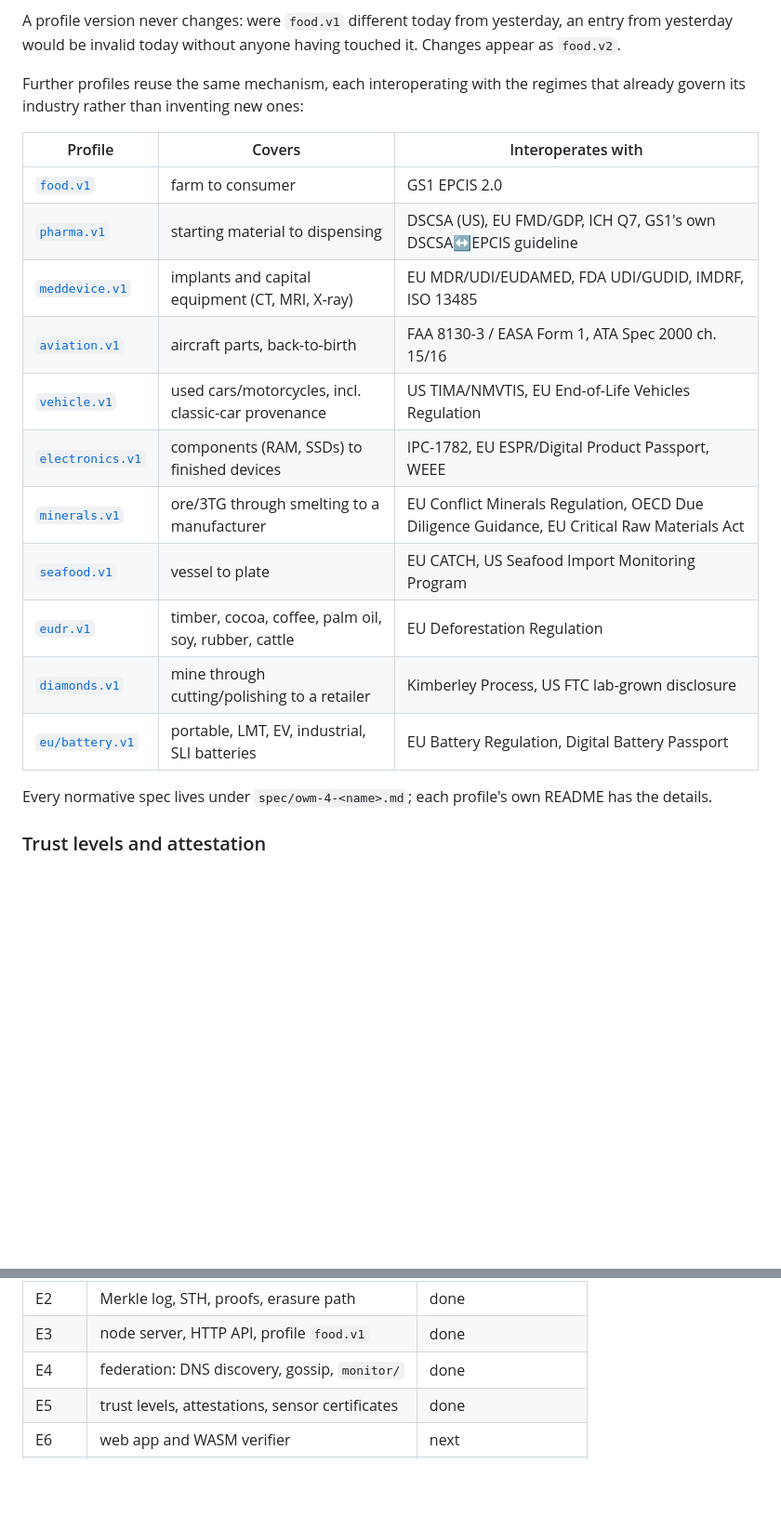
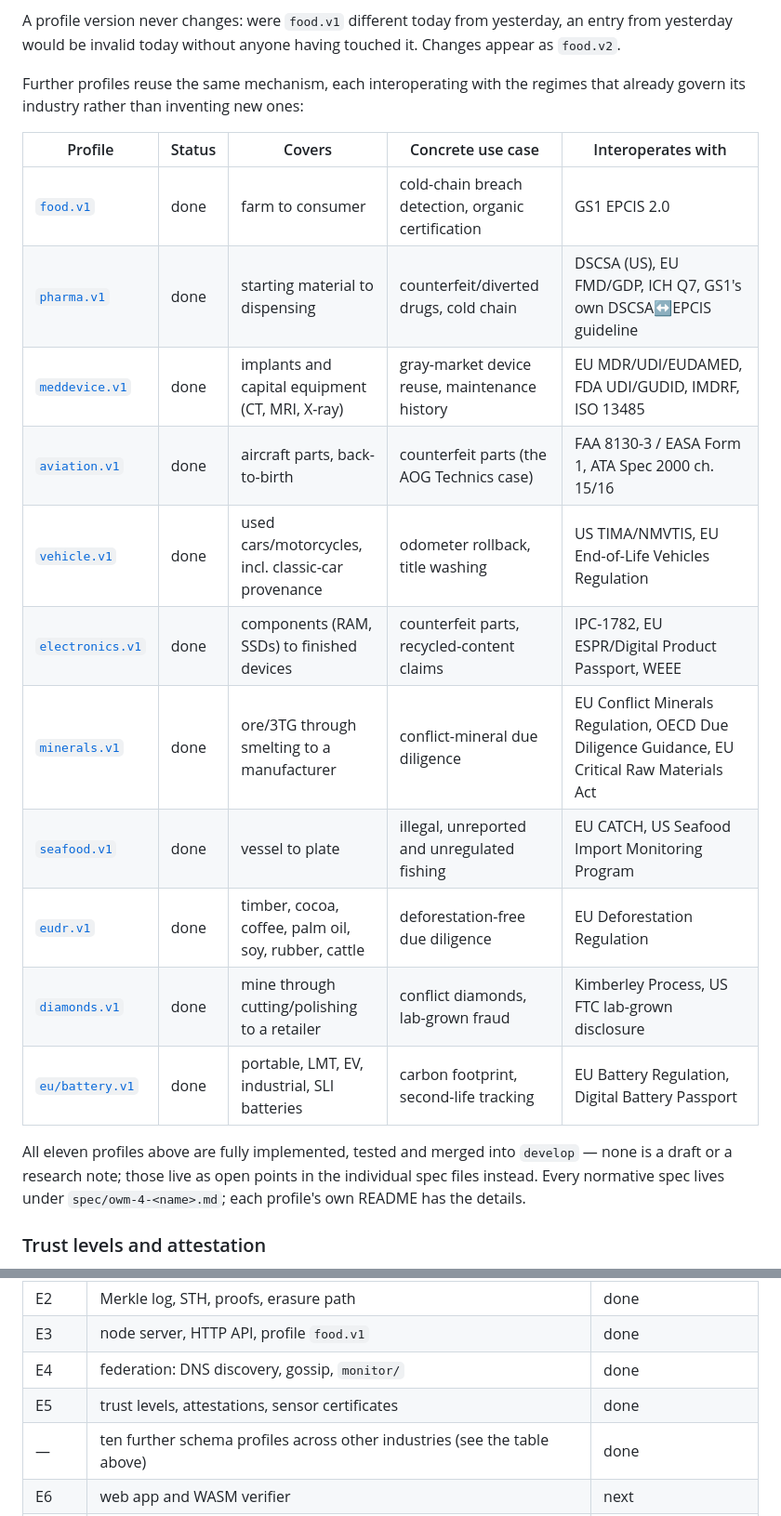
Before and after one commit to jagottsicher/OpenWaymark, a Markdown page: README.md, 2 parts joined by grey strips. Shown at 93% size. Drawn GitHub-style; blank space fills up the shorter version.

Commit message:
docs: make profile status and use cases explicit in the README table
The profile table listed industry scope and interoperating regulations,
but completion status was only implicit (listed = done, never stated),
and the concrete fraud/problem each profile addresses wasn't spelled
out at all - only the abstract industry-scope phrase was. Both were
raised directly: is build status shown, and can industries, use cases
and regulations actually be checked at a glance.

- Add a Status column (all eleven: done) plus a one-line confirmation
  that none of the eleven is a draft or research note.
- Add a Concrete use case column - cold-chain breach detection,
  odometer rollback, conflict diamonds, etc. - alongside the existing
  Covers (industry scope) and Interoperates with (regulations) columns.
- Point the Status-and-roadmap table at the profile table instead of
  naming only food.v1 under E3, which understated the other ten.

```diff
--- a/README.md
+++ b/README.md
@@ -155,21 +155,23 @@ yesterday would be invalid today without anyone having touched it. Changes appea
 Further profiles reuse the same mechanism, each interoperating with the regimes that already govern
 its industry rather than inventing new ones:
 
-| Profile | Covers | Interoperates with |
-|---|---|---|
-| [`food.v1`](profiles/food/) | farm to consumer | GS1 EPCIS 2.0 |
-| [`pharma.v1`](profiles/pharma/) | starting material to dispensing | DSCSA (US), EU FMD/GDP, ICH Q7, GS1's own DSCSA↔EPCIS guideline |
-| [`meddevice.v1`](profiles/meddevice/) | implants and capital equipment (CT, MRI, X-ray) | EU MDR/UDI/EUDAMED, FDA UDI/GUDID, IMDRF, ISO 13485 |
-| [`aviation.v1`](profiles/aviation/) | aircraft parts, back-to-birth | FAA 8130-3 / EASA Form 1, ATA Spec 2000 ch. 15/16 |
-| [`vehicle.v1`](profiles/vehicle/) | used cars/motorcycles, incl. classic-car provenance | US TIMA/NMVTIS, EU End-of-Life Vehicles Regulation |
-| [`electronics.v1`](profiles/electronics/) | components (RAM, SSDs) to finished devices | IPC-1782, EU ESPR/Digital Product Passport, WEEE |
-| [`minerals.v1`](profiles/minerals/) | ore/3TG through smelting to a manufacturer | EU Conflict Minerals Regulation, OECD Due Diligence Guidance, EU Critical Raw Materials Act |
-| [`seafood.v1`](profiles/seafood/) | vessel to plate | EU CATCH, US Seafood Import Monitoring Program |
-| [`eudr.v1`](profiles/eudr/) | timber, cocoa, coffee, palm oil, soy, rubber, cattle | EU Deforestation Regulation |
-| [`diamonds.v1`](profiles/diamonds/) | mine through cutting/polishing to a retailer | Kimberley Process, US FTC lab-grown disclosure |
-| [`eu/battery.v1`](profiles/eu/battery/) | portable, LMT, EV, industrial, SLI batteries | EU Battery Regulation, Digital Battery Passport |
+| Profile | Status | Covers | Concrete use case | Interoperates with |
+|---|---|---|---|---|
+| [`food.v1`](profiles/food/) | done | farm to consumer | cold-chain breach detection, organic certification | GS1 EPCIS 2.0 |
+| [`pharma.v1`](profiles/pharma/) | done | starting material to dispensing | counterfeit/diverted drugs, cold chain | DSCSA (US), EU FMD/GDP, ICH Q7, GS1's own DSCSA↔EPCIS guideline |
+| [`meddevice.v1`](profiles/meddevice/) | done | implants and capital equipment (CT, MRI, X-ray) | gray-market device reuse, maintenance history | EU MDR/UDI/EUDAMED, FDA UDI/GUDID, IMDRF, ISO 13485 |
+| [`aviation.v1`](profiles/aviation/) | done | aircraft parts, back-to-birth | counterfeit parts (the AOG Technics case) | FAA 8130-3 / EASA Form 1, ATA Spec 2000 ch. 15/16 |
+| [`vehicle.v1`](profiles/vehicle/) | done | used cars/motorcycles, incl. classic-car provenance | odometer rollback, title washing | US TIMA/NMVTIS, EU End-of-Life Vehicles Regulation |
+| [`electronics.v1`](profiles/electronics/) | done | components (RAM, SSDs) to finished devices | counterfeit parts, recycled-content claims | IPC-1782, EU ESPR/Digital Product Passport, WEEE |
+| [`minerals.v1`](profiles/minerals/) | done | ore/3TG through smelting to a manufacturer | conflict-mineral due diligence | EU Conflict Minerals Regulation, OECD Due Diligence Guidance, EU Critical Raw Materials Act |
+| [`seafood.v1`](profiles/seafood/) | done | vessel to plate | illegal, unreported and unregulated fishing | EU CATCH, US Seafood Import Monitoring Program |
+| [`eudr.v1`](profiles/eudr/) | done | timber, cocoa, coffee, palm oil, soy, rubber, cattle | deforestation-free due diligence | EU Deforestation Regulation |
+| [`diamonds.v1`](profiles/diamonds/) | done | mine through cutting/polishing to a retailer | conflict diamonds, lab-grown fraud | Kimberley Process, US FTC lab-grown disclosure |
+| [`eu/battery.v1`](profiles/eu/battery/) | done | portable, LMT, EV, industrial, SLI batteries | carbon footprint, second-life tracking | EU Battery Regulation, Digital Battery Passport |
 
-Every normative spec lives under `spec/owm-4-<name>.md`; each profile's own README has the details.
+All eleven profiles above are fully implemented, tested and merged into `develop` — none is a
+draft or a research note; those live as open points in the individual spec files instead. Every
+normative spec lives under `spec/owm-4-<name>.md`; each profile's own README has the details.
 
 ### Trust levels and attestation
 
@@ -271,6 +273,7 @@ far is meant for production use.
 | E3 | node server, HTTP API, profile `food.v1` | done |
 | E4 | federation: DNS discovery, gossip, `monitor/` | done |
 | E5 | trust levels, attestations, sensor certificates | done |
+| — | ten further schema profiles across other industries (see the table above) | done |
 | E6 | web app and WASM verifier | next |
 | E7/E8 | deposit system and dispute resolution | deliberately deferred |
 
```
